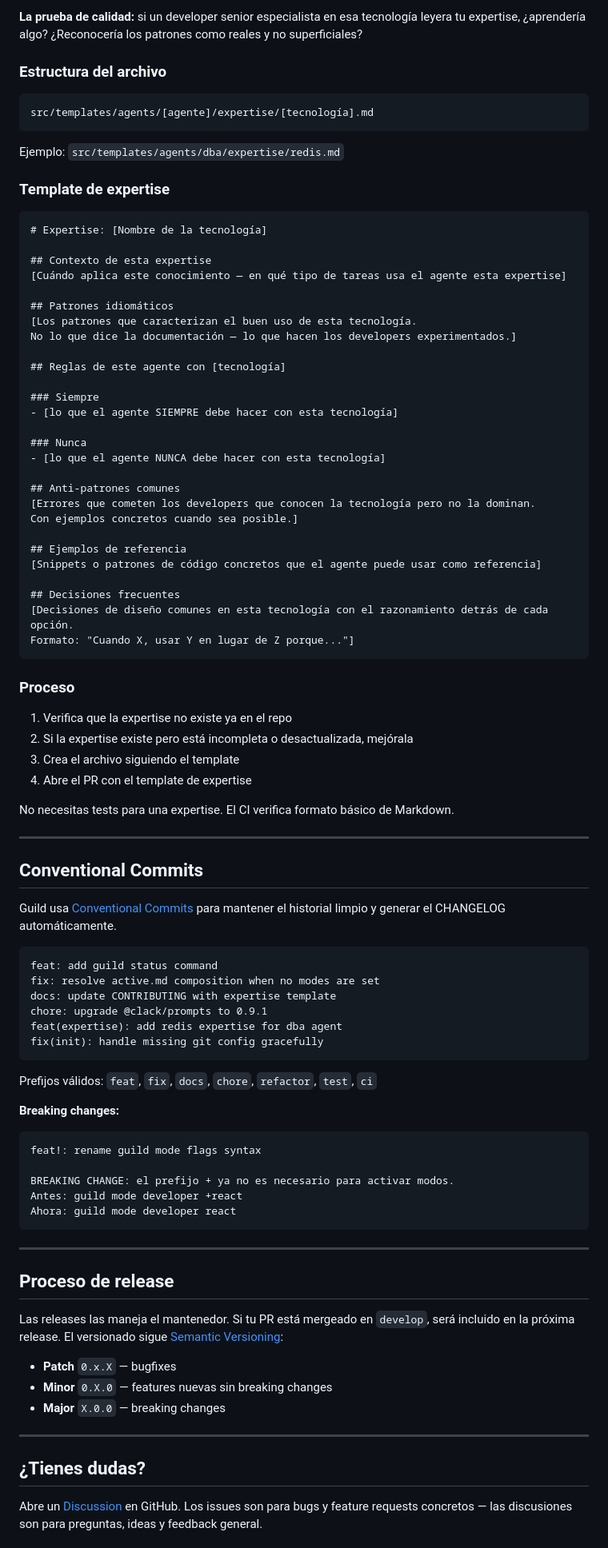
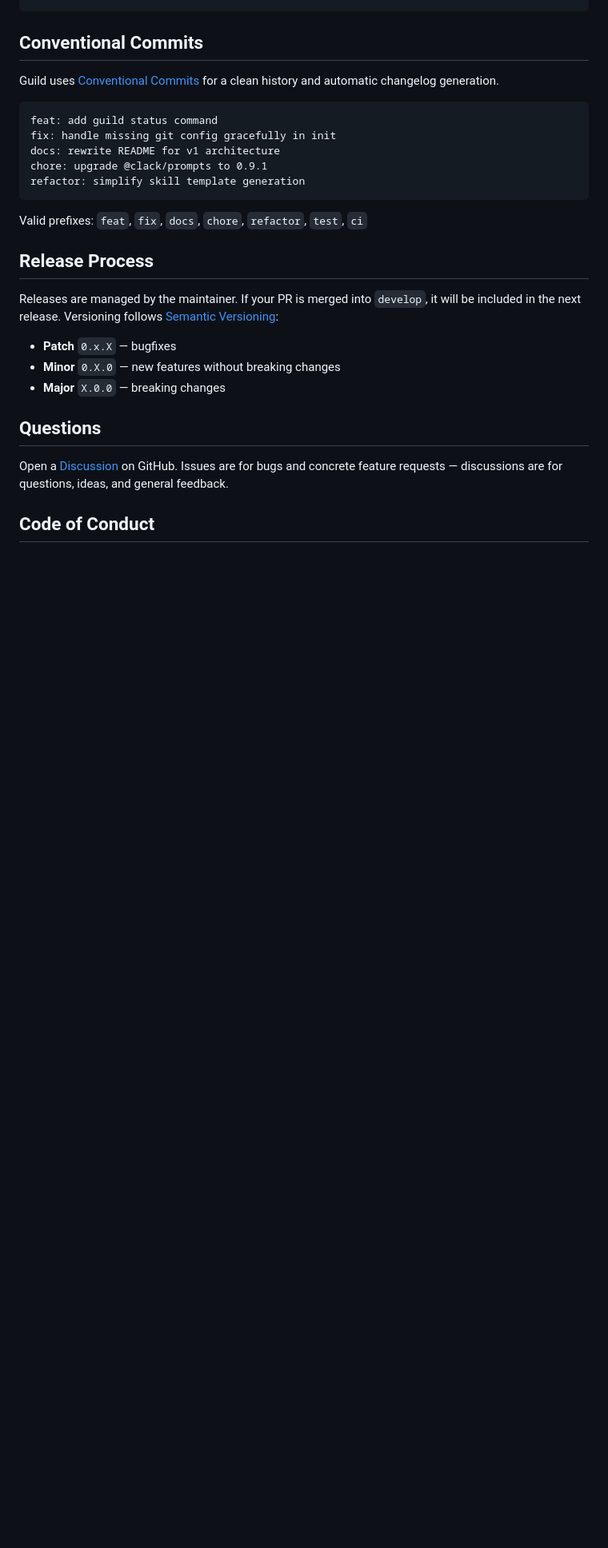
Before and after one commit to Guild-Agents/guild, a Markdown page: .github/CONTRIBUTING.md, the part around one of its changes. Shown at 80% size. Rendered like a GitHub page; blank space fills up the shorter version.

````diff
--- a/.github/CONTRIBUTING.md
+++ b/.github/CONTRIBUTING.md
@@ -108,93 +126,29 @@ Cada archivo enseña a un agente cómo trabajar con una tecnología específica
-**La prueba de calidad:** si un developer senior especialista en esa tecnología leyera tu expertise, ¿aprendería algo? ¿Reconocería los patrones como reales y no superficiales?
-
-### Estructura del archivo
-
-```
-src/templates/agents/[agente]/expertise/[tecnología].md
-```
-
-Ejemplo: `src/templates/agents/dba/expertise/redis.md`
-
-### Template de expertise
-
-```markdown
-# Expertise: [Nombre de la tecnología]
-
-## Contexto de esta expertise
-[Cuándo aplica este conocimiento — en qué tipo de tareas usa el agente esta expertise]
-
-## Patrones idiomáticos
-[Los patrones que caracterizan el buen uso de esta tecnología.
-No lo que dice la documentación — lo que hacen los developers experimentados.]
-
-## Reglas de este agente con [tecnología]
-
-### Siempre
-- [lo que el agente SIEMPRE debe hacer con esta tecnología]
-
-### Nunca
-- [lo que el agente NUNCA debe hacer con esta tecnología]
-
-## Anti-patrones comunes
-[Errores que cometen los developers que conocen la tecnología pero no la dominan.
-Con ejemplos concretos cuando sea posible.]
-
-## Ejemplos de referencia
-[Snippets o patrones de código concretos que el agente puede usar como referencia]
-
-## Decisiones frecuentes
-[Decisiones de diseño comunes en esta tecnología con el razonamiento detrás de cada opción.
-Formato: "Cuando X, usar Y en lugar de Z porque..."]
-```
-
-### Proceso
-
-1. Verifica que la expertise no existe ya en el repo
-2. Si la expertise existe pero está incompleta o desactualizada, mejórala
-3. Crea el archivo siguiendo el template
-4. Abre el PR con el template de expertise
-
-No necesitas tests para una expertise. El CI verifica formato básico de Markdown.
-
----
 
 ## Conventional Commits
 
-Guild usa [Conventional Commits](https://www.conventionalcommits.org/) para mantener el historial limpio y generar el CHANGELOG automáticamente.
+Guild uses [Conventional Commits](https://www.conventionalcommits.org/) for a clean history and automatic changelog generation.
 
 ```
 feat: add guild status command
-fix: resolve active.md composition when no modes are set
-docs: update CONTRIBUTING with expertise template
+fix: handle missing git config gracefully in init
+docs: rewrite README for v1 architecture
 chore: upgrade @clack/prompts to 0.9.1
-feat(expertise): add redis expertise for dba agent
-fix(init): handle missing git config gracefully
+refactor: simplify skill template generation
 ```
 
-Prefijos válidos: `feat`, `fix`, `docs`, `chore`, `refactor`, `test`, `ci`
+Valid prefixes: `feat`, `fix`, `docs`, `chore`, `refactor`, `test`, `ci`
 
-**Breaking changes:**
-```
-feat!: rename guild mode flags syntax
+## Release Process
 
-BREAKING CHANGE: el prefijo + ya no es necesario para activar modos.
-Antes: guild mode developer +react
-Ahora: guild mode developer react
-```
-
----
-
-## Proceso de release
-
-Las releases las maneja el mantenedor. Si tu PR está mergeado en `develop`, será incluido en la próxima release. El versionado sigue [Semantic Versioning](https://semver.org/):
+Releases are managed by the maintainer. If your PR is merged into `develop`, it will be included in the next release. Versioning follows [Semantic Versioning](https://semver.org/):
 
 - **Patch** `0.x.X` — bugfixes
-- **Minor** `0.X.0` — features nuevas sin breaking changes
+- **Minor** `0.X.0` — new features without breaking changes
 - **Major** `X.0.0` — breaking changes
 
----
+## Questions
 
-## ¿Tienes dudas?
+Open a [Discussion](https://github.com/guild-agents/guild/discussions) on GitHub. Issues are for bugs and concrete feature requests — discussions are for questions, ideas, and general feedback.
 
-Abre un [Discussion](https://github.com/guild-ai/guild/discussions) en GitHub. Los issues son para bugs y feature requests concretos — las discusiones son para preguntas, ideas y feedback general.
+## Code of Conduct
 
````
Also changed, not shown: other parts of .github/CONTRIBUTING.md (+78 -68 lines).
